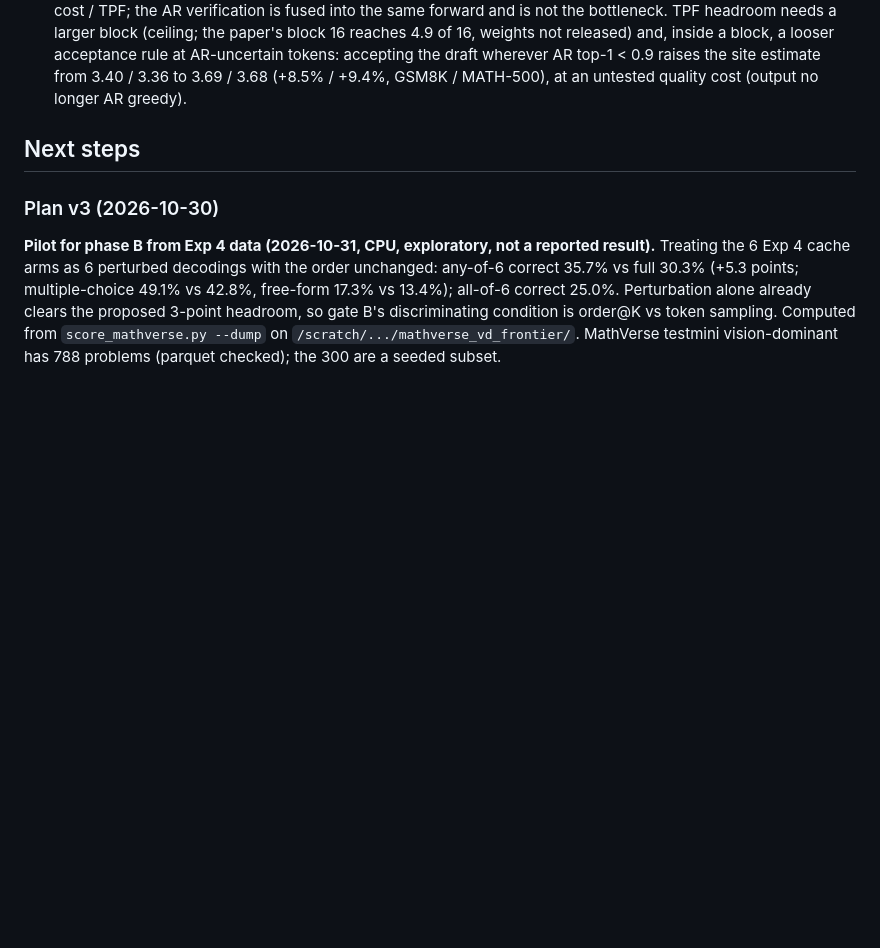
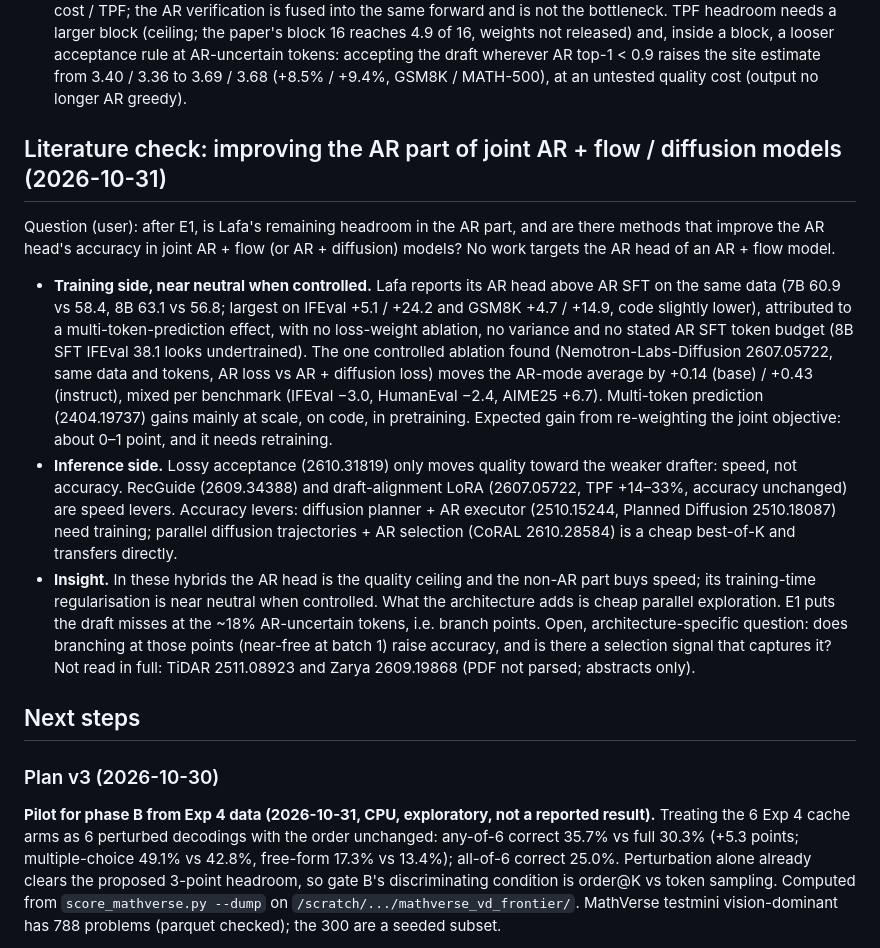
Before and after one commit to HongyuCao3/dmllm-refresh-frontier, a Markdown page: docs/PROGRESS.md, the part around the change. GitHub-like rendering; blank space fills up the shorter version.

Commit message:
PROGRESS: literature check on improving the AR part of joint AR + flow/diffusion models
Co-Authored-By: Claude Opus 5.5 <noreply@anthropic.com>

```diff
--- a/docs/PROGRESS.md
+++ b/docs/PROGRESS.md
@@ -130,6 +130,28 @@ decoding, GSM8K + MATH-500, single seed; diagnostics). Scope: these statements h
   larger block (ceiling; the paper's block 16 reaches 4.9 of 16, weights not released) and, inside a block, a looser
   acceptance rule at AR-uncertain tokens: accepting the draft wherever AR top-1 < 0.9 raises the site estimate from
   3.40 / 3.36 to 3.69 / 3.68 (+8.5% / +9.4%, GSM8K / MATH-500), at an untested quality cost (output no longer AR greedy).
+
+## Literature check: improving the AR part of joint AR + flow / diffusion models (2026-10-31)
+
+Question (user): after E1, is Lafa's remaining headroom in the AR part, and are there methods that improve the AR
+head's accuracy in joint AR + flow (or AR + diffusion) models? No work targets the AR head of an AR + flow model.
+
+- **Training side, near neutral when controlled.** Lafa reports its AR head above AR SFT on the same data (7B 60.9 vs
+  58.4, 8B 63.1 vs 56.8; largest on IFEval +5.1 / +24.2 and GSM8K +4.7 / +14.9, code slightly lower), attributed to a
+  multi-token-prediction effect, with no loss-weight ablation, no variance and no stated AR SFT token budget (8B SFT
+  IFEval 38.1 looks undertrained). The one controlled ablation found (Nemotron-Labs-Diffusion 2607.05722, same data and
+  tokens, AR loss vs AR + diffusion loss) moves the AR-mode average by +0.14 (base) / +0.43 (instruct), mixed per
+  benchmark (IFEval −3.0, HumanEval −2.4, AIME25 +6.7). Multi-token prediction (2404.19737) gains mainly at scale, on
+  code, in pretraining. Expected gain from re-weighting the joint objective: about 0–1 point, and it needs retraining.
+- **Inference side.** Lossy acceptance (2610.31819) only moves quality toward the weaker drafter: speed, not accuracy.
+  RecGuide (2609.34388) and draft-alignment LoRA (2607.05722, TPF +14–33%, accuracy unchanged) are speed levers.
+  Accuracy levers: diffusion planner + AR executor (2510.15244, Planned Diffusion 2510.18087) need training; parallel
+  diffusion trajectories + AR selection (CoRAL 2610.28584) is a cheap best-of-K and transfers directly.
+- **Insight.** In these hybrids the AR head is the quality ceiling and the non-AR part buys speed; its training-time
+  regularisation is near neutral when controlled. What the architecture adds is cheap parallel exploration. E1 puts
+  the draft misses at the ~18% AR-uncertain tokens, i.e. branch points. Open, architecture-specific question: does
+  branching at those points (near-free at batch 1) raise accuracy, and is there a selection signal that captures it?
+  Not read in full: TiDAR 2511.08923 and Zarya 2609.19868 (PDF not parsed; abstracts only).
 
 ## Next steps
 
```
